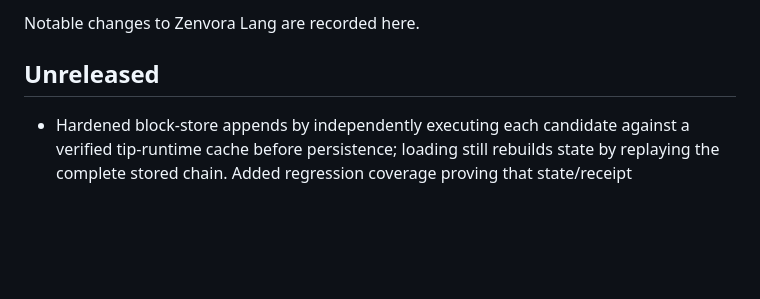
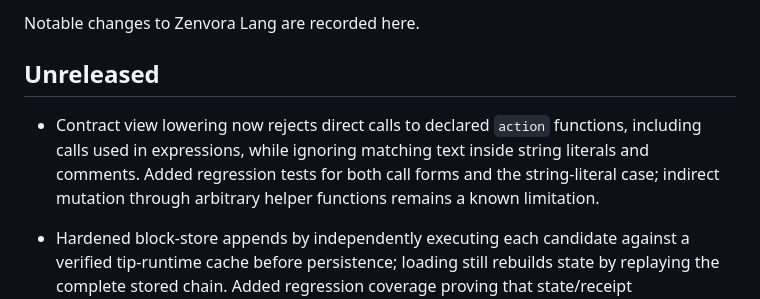
Before and after one commit to vikash7644/zenvora-lang, a Markdown page: CHANGELOG.md, the part around the change. GitHub-like rendering; blank space fills up the shorter version.

Commit message:
docs: record direct action-call restrictions in views

```diff
--- a/CHANGELOG.md
+++ b/CHANGELOG.md
@@ -3,6 +3,8 @@
 Notable changes to Zenvora Lang are recorded here.
 
 ## Unreleased
+
+- Contract view lowering now rejects direct calls to declared `action` functions, including calls used in expressions, while ignoring matching text inside string literals and comments. Added regression tests for both call forms and the string-literal case; indirect mutation through arbitrary helper functions remains a known limitation.
 
 - Hardened block-store appends by independently executing each candidate against a verified tip-runtime cache before persistence; loading still rebuilds state by replaying the complete stored chain. Added regression coverage proving that state/receipt commitments from unrelated transactions are rejected without altering the stored tip. The verified cache avoids replaying the entire chain on every append.
 
```
